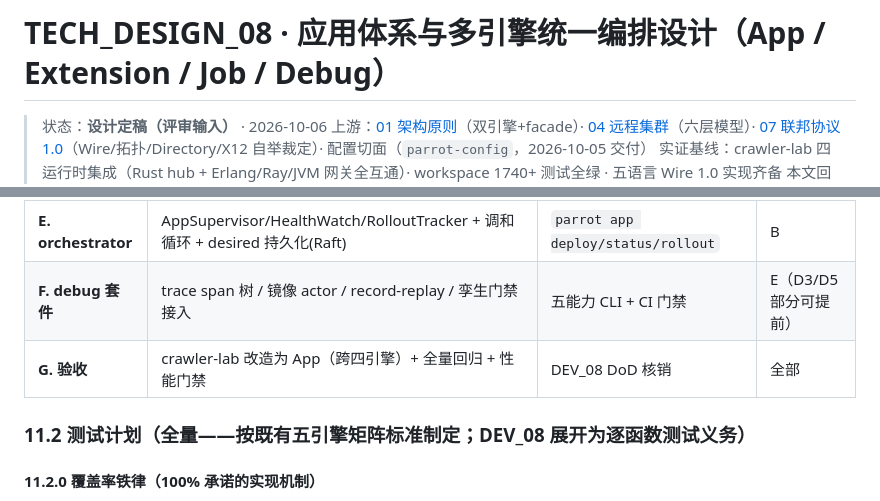
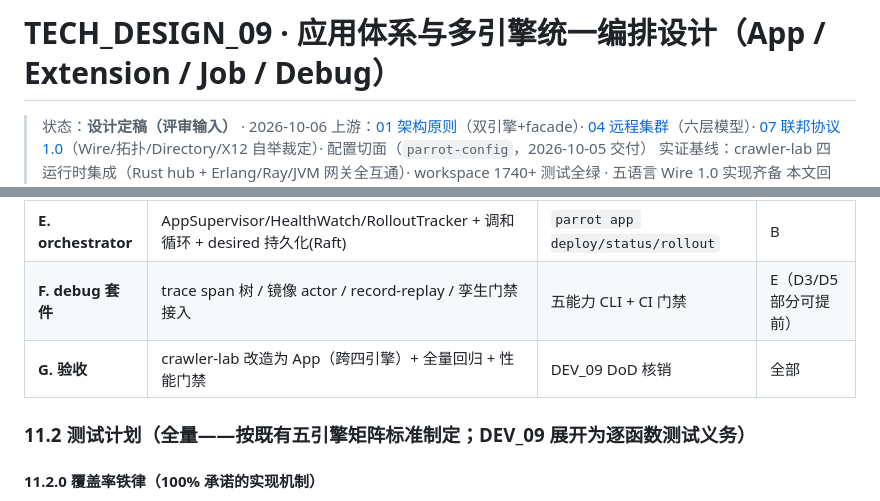
Before and after one commit to zshuo336/parrot, a Markdown page: docs/TECH_DESIGN_09_应用体系与多引擎统一编排设计.md, 2 parts joined by grey strips. Rendered like a GitHub page.

```diff
--- a/docs/TECH_DESIGN_08_应用体系与多引擎统一编排设计.md
+++ b/docs/TECH_DESIGN_09_应用体系与多引擎统一编排设计.md
@@ -1,4 +1,4 @@
-# TECH_DESIGN_08 · 应用体系与多引擎统一编排设计（App / Extension / Job / Debug）
+# TECH_DESIGN_09 · 应用体系与多引擎统一编排设计（App / Extension / Job / Debug）
 
 > 状态：**设计定稿（评审输入）** · 2026-10-06
 > 上游：[01 架构原则](./TECH_DESIGN_01_架构与设计原则.md)（双引擎+facade）· [04 远程集群](./TECH_DESIGN_04_远程与集群架构.md)（六层模型）· [07 联邦协议 1.0](./TECH_DESIGN_07_异构联邦协议设计.md)（Wire/拓扑/Directory/X12 自举裁定）· 配置切面（`parrot-config`，2026-10-05 交付）
@@ -415,9 +415,9 @@ Pending → Planning → Draining → Deploying → Verifying(健康探针+回
 | **D. dylib** | `parrot-abi` + 加载器 + 卸载四步协议 + 禁止清单 CI 扫描 | `DeployComponent{Dylib}` 全链 | B（与 C 并行） |
 | **E. orchestrator** | AppSupervisor/HealthWatch/RolloutTracker + 调和循环 + desired 持久化(Raft) | `parrot app deploy/status/rollout` | B |
 | **F. debug 套件** | trace span 树 / 镜像 actor / record-replay / 孪生门禁接入 | 五能力 CLI + CI 门禁 | E（D3/D5 部分可提前） |
-| **G. 验收** | crawler-lab 改造为 App（跨四引擎）+ 全量回归 + 性能门禁 | DEV_08 DoD 核销 | 全部 |
+| **G. 验收** | crawler-lab 改造为 App（跨四引擎）+ 全量回归 + 性能门禁 | DEV_09 DoD 核销 | 全部 |
 
-### 11.2 测试计划（全量——按既有五引擎矩阵标准制定；DEV_08 展开为逐函数测试义务）
+### 11.2 测试计划（全量——按既有五引擎矩阵标准制定；DEV_09 展开为逐函数测试义务）
 
 #### 11.2.0 覆盖率铁律（100% 承诺的实现机制）
 
```
Also changed, not shown: docs/DEV_README.md (+2 -1 lines), docs/TECH_DESIGN_08_配置切面设计.md (added, +157 -0 lines).
